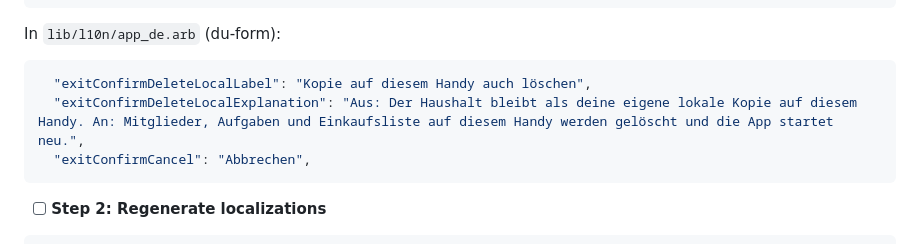
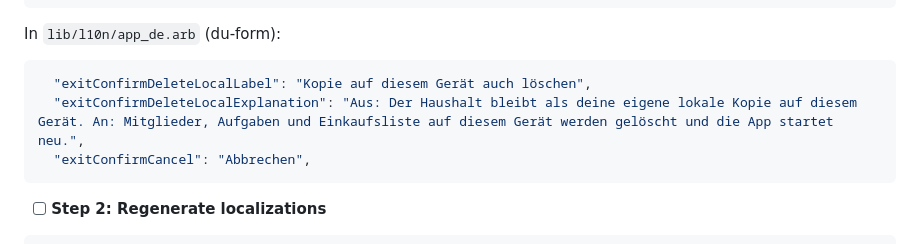
Before and after one commit to igorzamyslov/chore-app, a Markdown page: docs/plans/2026-08-08-household-lifecycle-slices-1-3.md, the part around the change. Drawn GitHub-style.

Commit message:
Plan Task 9: use Geraet not Handy in the German copy
app_de.arb uses 'Geraet' 13 times and 'Handy' nowhere except the two
strings this plan introduced. English 'phone' is consistent with the
existing English copy, so only the German changes.

````diff
--- a/docs/plans/2026-08-08-household-lifecycle-slices-1-3.md
+++ b/docs/plans/2026-08-08-household-lifecycle-slices-1-3.md
@@ -1239,8 +1239,8 @@ In `lib/l10n/app_en.arb`:
 In `lib/l10n/app_de.arb` (du-form):
 
 ```json
-  "exitConfirmDeleteLocalLabel": "Kopie auf diesem Handy auch löschen",
-  "exitConfirmDeleteLocalExplanation": "Aus: Der Haushalt bleibt als deine eigene lokale Kopie auf diesem Handy. An: Mitglieder, Aufgaben und Einkaufsliste auf diesem Handy werden gelöscht und die App startet neu.",
+  "exitConfirmDeleteLocalLabel": "Kopie auf diesem Gerät auch löschen",
+  "exitConfirmDeleteLocalExplanation": "Aus: Der Haushalt bleibt als deine eigene lokale Kopie auf diesem Gerät. An: Mitglieder, Aufgaben und Einkaufsliste auf diesem Gerät werden gelöscht und die App startet neu.",
   "exitConfirmCancel": "Abbrechen",
 ```
 
````
